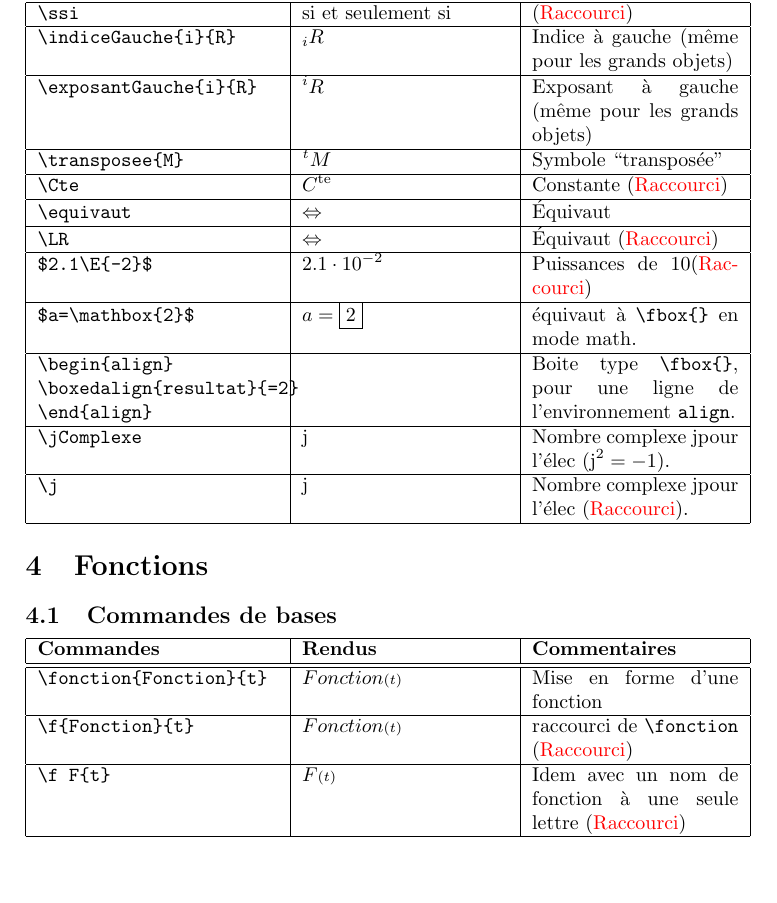
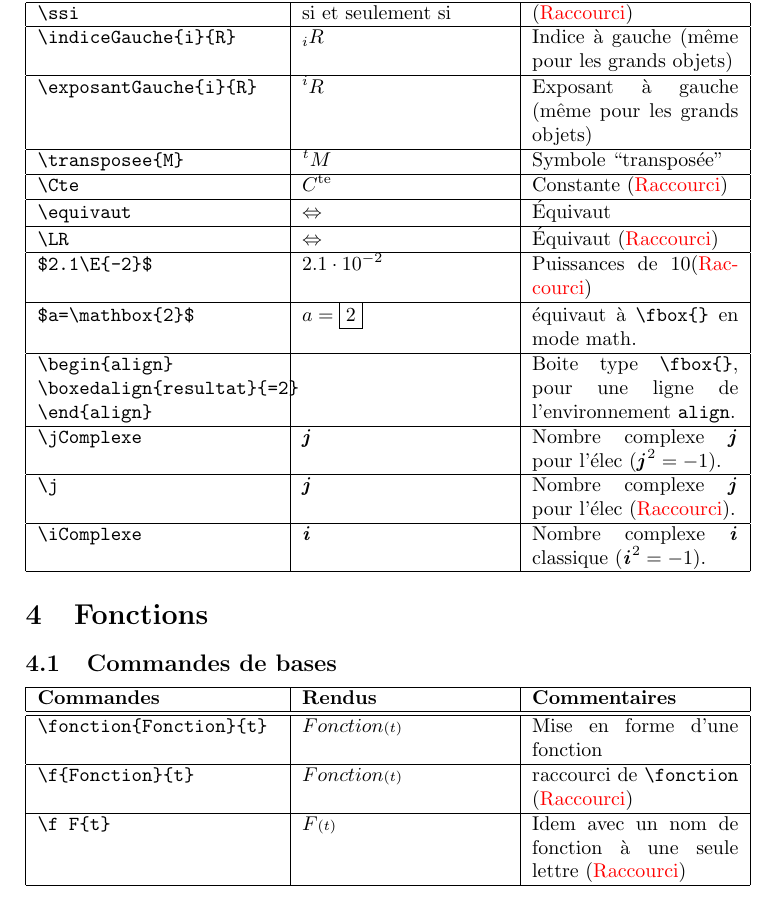
Before and after one commit to Rafafouille/PACKAGES_LATEX, a LaTeX document (Raf_Notations_Maths/help.tex, which reads Raf_Notations_Maths/Raf_Notations_Maths.sty, Raf_Notations_SLCI/Raf_Notations_SLCI.sty): part of page 2 of 8, cut so that both start at the same text. Compiled offline with pdfLaTeX; the source files are stored in an older character set and shown here as Unicode.

Commit message:
Ajout de 'j omega' pour les SLCI. Amelioration des nombres complexes dans Math.

```diff
--- a/Raf_Notations_Maths/Raf_Notations_Maths.sty
+++ b/Raf_Notations_Maths/Raf_Notations_Maths.sty
@@ -64,9 +64,11 @@
 %%%%%%%%%%%%%%%%%%%%%
 
 
-\newcommand{\jComplexe}		{\ensuremath{\mathrm{j}}}	%Nombre complexe, initialement un e dans le a (un symbole bizarre)
+\newcommand{\jComplexe}		{\ensuremath{\text{\textbf{\emph{j}}}}}	%Nombre complexe, initialement un e dans le a (un symbole bizarre)
+\newcommand{\iComplexe}		{\ensuremath{\text{\textbf{\emph{i}}}}}	%Nombre complexe, initialement un e dans le a (un symbole bizarre)
 \if@RafNotMathRac
 \renewcommand{\j}	\jComplexe	%Nombre complexe, initialement un e dans le a (un symbole bizarre)
+%\renewcommand{\i}	\iComplexe	%Nombre complexe, initialement un e dans le a (un symbole bizarre)
 \fi
 
 
--- a/Raf_Notations_Maths/help.tex
+++ b/Raf_Notations_Maths/help.tex
@@ -84,9 +84,11 @@ usepackage[noRaccourci]{Raf_Notations_Maths}
 		\\\hline
 			\verb!\begin{align}! \verb!\boxedalign{resultat}{=2}! \verb!\end{align}!		&		&	Boite type \verb!\fbox{}!, pour une ligne de l'environnement \verb!align!.
 		\\\hline
-			\verb!\jComplexe!		&	\jComplexe		&	Nombre complexe \jComplexe pour l'élec ($\jComplexe^2=-1$).
+			\verb!\jComplexe!		&	\jComplexe		&	Nombre complexe \jComplexe\ pour l'élec ($\jComplexe^2=-1$).
 		\\\hline
-			\verb!\j!			&	\j			&	Nombre complexe \jComplexe pour l'élec \rac.
+			\verb!\j!			&	\j			&	Nombre complexe \jComplexe\ pour l'élec \rac.
+		\\\hline
+			\verb!\iComplexe!		&	\iComplexe		&	Nombre complexe \iComplexe\ classique ($\iComplexe^2=-1$).
 		\\\hline
 	\end{tabular}
 
--- a/Raf_Notations_SLCI/Raf_Notations_SLCI.sty
+++ b/Raf_Notations_SLCI/Raf_Notations_SLCI.sty
@@ -165,6 +165,7 @@
 		\newcommand*	{\wmt}			{\Fwmt}
 		\newcommand*	{\wC}			{\wCoupure}
 		\newcommand*	{\wR}			{\wResonance}
+		\newcommand*	{\jw}			{\ensuremath{\jComplexe\omega}}
 	}
 
 
```
Also changed, not shown: Raf_Notations_SLCI/help.tex (+2 -0 lines), Raf_Notations_Maths/help.pdf, Raf_Notations_SLCI/help.pdf.
